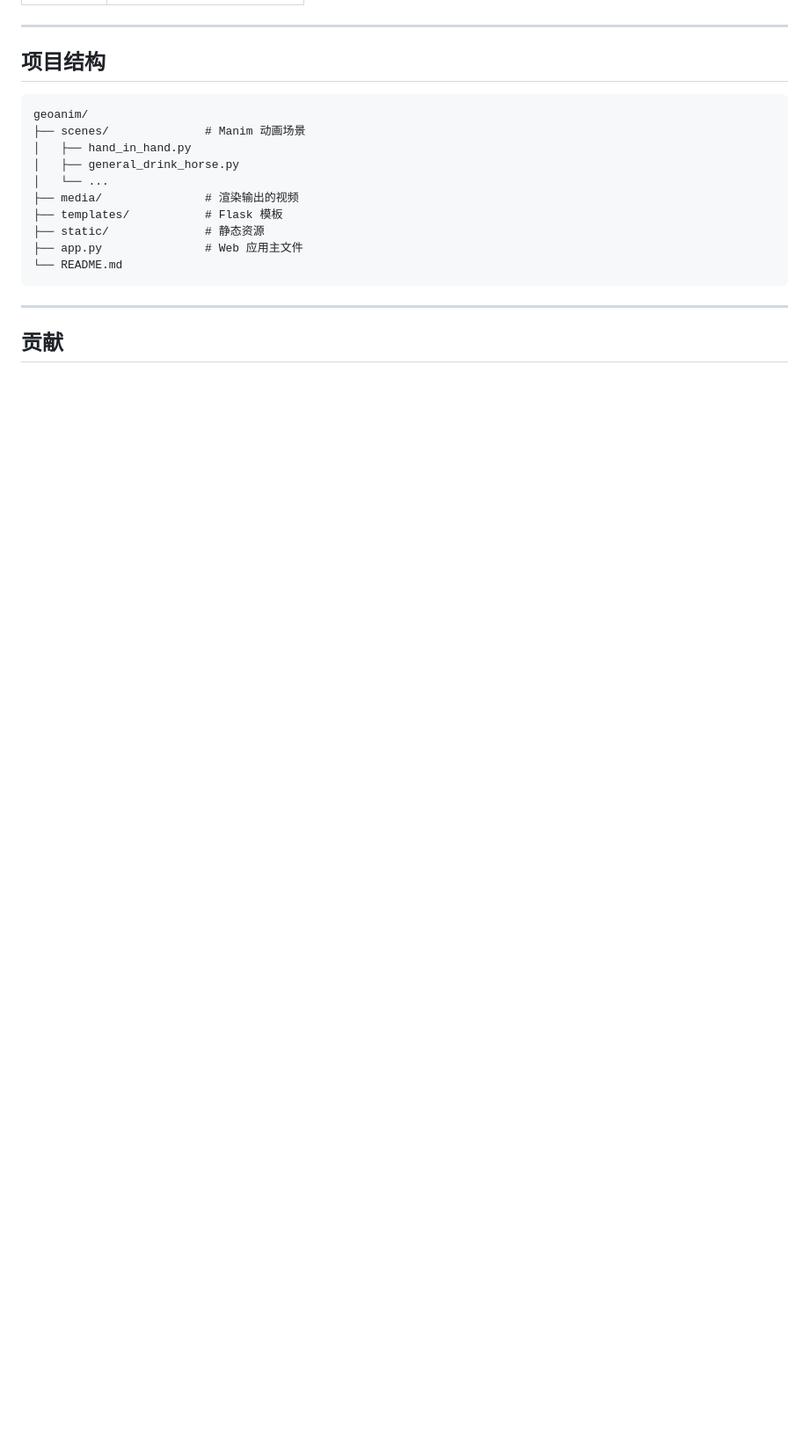
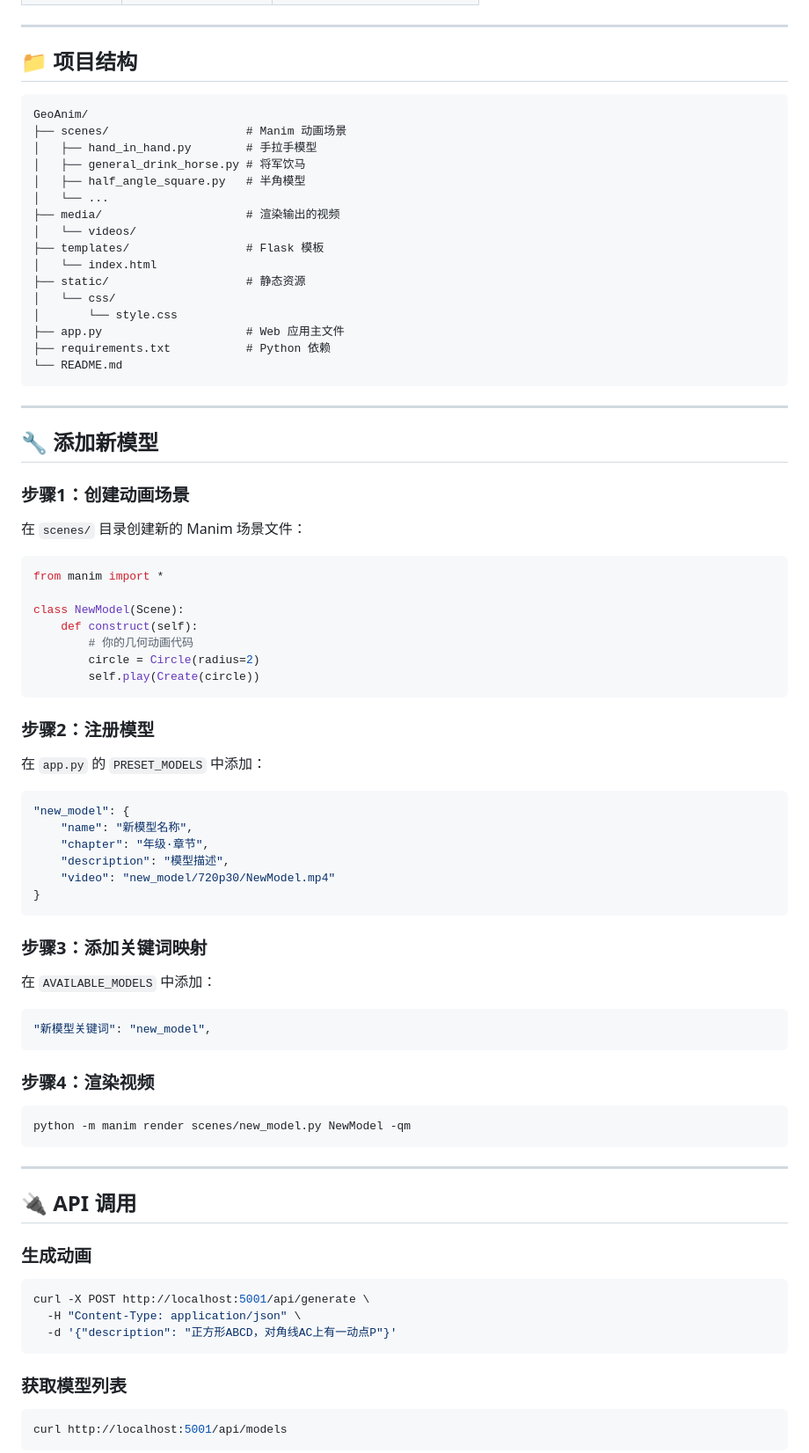
Before and after one commit to damon-coding-lab/GeoAnim, a Markdown page: README.md, the part around one of its changes. Shown at 88% size. Drawn GitHub-style; blank space fills up the shorter version.

````diff
--- a/README.md
+++ b/README.md
@@ -149,21 +147,87 @@ print(response.json())
 
 ---
 
-## 项目结构
+## 📁 项目结构
 
 ```
-geoanim/
-├── scenes/              # Manim 动画场景
-│   ├── hand_in_hand.py
-│   ├── general_drink_horse.py
+GeoAnim/
+├── scenes/                    # Manim 动画场景
+│   ├── hand_in_hand.py        # 手拉手模型
+│   ├── general_drink_horse.py # 将军饮马
+│   ├── half_angle_square.py   # 半角模型
 │   └── ...
-├── media/               # 渲染输出的视频
-├── templates/           # Flask 模板
-├── static/              # 静态资源
-├── app.py               # Web 应用主文件
+├── media/                     # 渲染输出的视频
+│   └── videos/
+├── templates/                 # Flask 模板
+│   └── index.html
+├── static/                    # 静态资源
+│   └── css/
+│       └── style.css
+├── app.py                     # Web 应用主文件
+├── requirements.txt           # Python 依赖
 └── README.md
 ```
 
 ---
 
-## 贡献
+## 🔧 添加新模型
+
+### 步骤1：创建动画场景
+
+在 `scenes/` 目录创建新的 Manim 场景文件：
+
+```python
+from manim import *
+
+class NewModel(Scene):
+    def construct(self):
+        # 你的几何动画代码
+        circle = Circle(radius=2)
+        self.play(Create(circle))
+```
+
+### 步骤2：注册模型
+
+在 `app.py` 的 `PRESET_MODELS` 中添加：
+
+```python
+"new_model": {
+    "name": "新模型名称",
+    "chapter": "年级·章节",
+    "description": "模型描述",
+    "video": "new_model/720p30/NewModel.mp4"
+}
+```
+
+### 步骤3：添加关键词映射
+
+在 `AVAILABLE_MODELS` 中添加：
+
+```python
+"新模型关键词": "new_model",
+```
+
+### 步骤4：渲染视频
+
+```bash
+python -m manim render scenes/new_model.py NewModel -qm
+```
+
+---
+
+## 🔌 API 调用
+
+### 生成动画
+
+```bash
+curl -X POST http://localhost:5001/api/generate \
+  -H "Content-Type: application/json" \
+  -d '{"description": "正方形ABCD，对角线AC上有一动点P"}'
+```
+
+### 获取模型列表
+
+```bash
+curl http://localhost:5001/api/models
+```
+
````
Also changed, not shown: other parts of README.md (+108 -74 lines).
